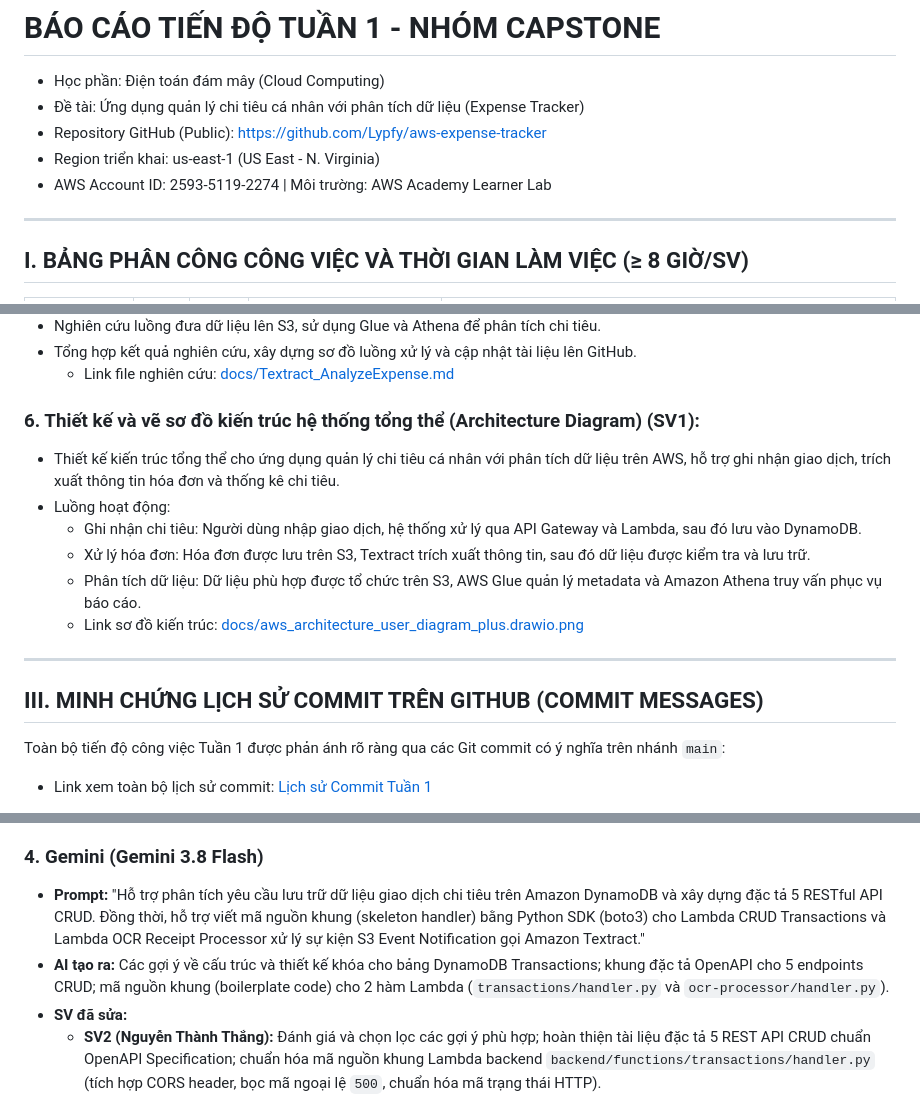
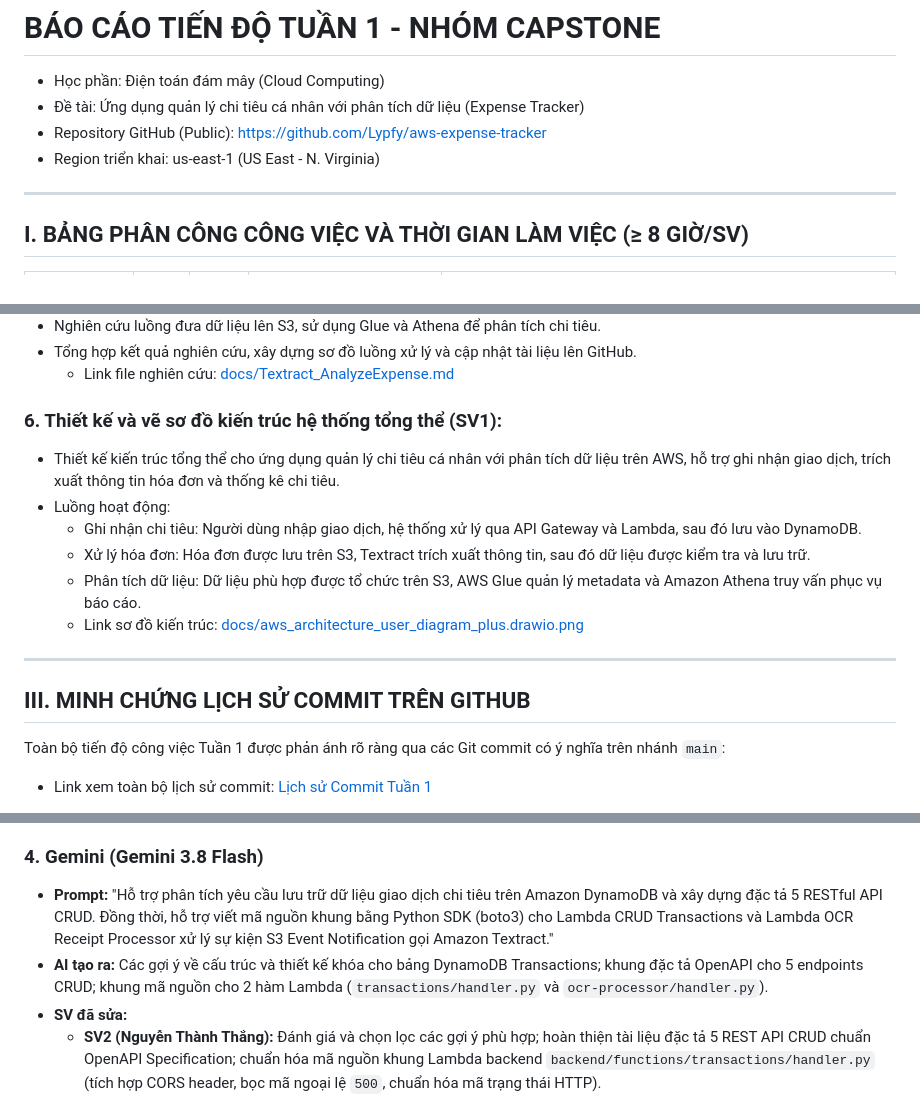
Before and after one commit to Lypfy/aws-expense-tracker, a Markdown page: docs/BaoCaoTuan1.md, 3 parts joined by grey strips. Rendered like a GitHub page.

```diff
--- a/docs/BaoCaoTuan1.md
+++ b/docs/BaoCaoTuan1.md
@@ -3,7 +3,6 @@
 - Đề tài: Ứng dụng quản lý chi tiêu cá nhân với phân tích dữ liệu (Expense Tracker)
 - Repository GitHub (Public): https://github.com/Lypfy/aws-expense-tracker
 - Region triển khai: us-east-1 (US East - N. Virginia)
-- AWS Account ID: 2593-5119-2274 | Môi trường: AWS Academy Learner Lab
 ---
 ## I. BẢNG PHÂN CÔNG CÔNG VIỆC VÀ THỜI GIAN LÀM VIỆC (≥ 8 GIỜ/SV)
 | Thành viên | Vai trò | Số giờ | Công việc chi tiết đảm nhiệm | Sản phẩm minh chứng trên GitHub |
@@ -49,7 +48,7 @@
 - Nghiên cứu luồng đưa dữ liệu lên S3, sử dụng Glue và Athena để phân tích chi tiêu.
 - Tổng hợp kết quả nghiên cứu, xây dựng sơ đồ luồng xử lý và cập nhật tài liệu lên GitHub.
   - Link file nghiên cứu: [docs/Textract_AnalyzeExpense.md](https://github.com/Lypfy/aws-expense-tracker/blob/main/docs/Textract_AnalyzeExpense.md)
-### 6. Thiết kế và vẽ sơ đồ kiến trúc hệ thống tổng thể (Architecture Diagram) (SV1):
+### 6. Thiết kế và vẽ sơ đồ kiến trúc hệ thống tổng thể (SV1):
 - Thiết kế kiến trúc tổng thể cho ứng dụng quản lý chi tiêu cá nhân với phân tích dữ liệu trên AWS, hỗ trợ ghi nhận giao dịch, trích xuất thông tin hóa đơn và thống kê chi tiêu.
 - Luồng hoạt động:
   + Ghi nhận chi tiêu: Người dùng nhập giao dịch, hệ thống xử lý qua API Gateway và Lambda, sau đó lưu vào DynamoDB.
@@ -57,7 +56,7 @@
   + Phân tích dữ liệu: Dữ liệu phù hợp được tổ chức trên S3, AWS Glue quản lý metadata và Amazon Athena truy vấn phục vụ báo cáo.
   - Link sơ đồ kiến trúc: [docs/aws_architecture_user_diagram_plus.drawio.png](https://github.com/Lypfy/aws-expense-tracker/blob/main/docs/aws_architecture_user_diagram_plus.drawio.png)
 ---
-## III. MINH CHỨNG LỊCH SỬ COMMIT TRÊN GITHUB (COMMIT MESSAGES)
+## III. MINH CHỨNG LỊCH SỬ COMMIT TRÊN GITHUB
 Toàn bộ tiến độ công việc Tuần 1 được phản ánh rõ ràng qua các Git commit có ý nghĩa trên nhánh `main`:
 - Link xem toàn bộ lịch sử commit: [Lịch sử Commit Tuần 1](https://github.com/Lypfy/aws-expense-tracker/commits/main)
 
@@ -106,8 +105,8 @@ Tuân thủ nghiêm ngặt quy chế môn học về việc minh bạch khi ứn
   - Commit minh chứng của SV2: [more screenshots and updated README.md](https://github.com/Lypfy/aws-expense-tracker/commit/84159807fa364e5264b15926ec0ea797bce17804)
 
 ### 4. Gemini (Gemini 3.8 Flash)
-- **Prompt:** "Hỗ trợ phân tích yêu cầu lưu trữ dữ liệu giao dịch chi tiêu trên Amazon DynamoDB và xây dựng đặc tả 5 RESTful API CRUD. Đồng thời, hỗ trợ viết mã nguồn khung (skeleton handler) bằng Python SDK (boto3) cho Lambda CRUD Transactions và Lambda OCR Receipt Processor xử lý sự kiện S3 Event Notification gọi Amazon Textract."
-- **AI tạo ra:** Các gợi ý về cấu trúc và thiết kế khóa cho bảng DynamoDB Transactions; khung đặc tả OpenAPI cho 5 endpoints CRUD; mã nguồn khung (boilerplate code) cho 2 hàm Lambda (`transactions/handler.py` và `ocr-processor/handler.py`).
+- **Prompt:** "Hỗ trợ phân tích yêu cầu lưu trữ dữ liệu giao dịch chi tiêu trên Amazon DynamoDB và xây dựng đặc tả 5 RESTful API CRUD. Đồng thời, hỗ trợ viết mã nguồn khung bằng Python SDK (boto3) cho Lambda CRUD Transactions và Lambda OCR Receipt Processor xử lý sự kiện S3 Event Notification gọi Amazon Textract."
+- **AI tạo ra:** Các gợi ý về cấu trúc và thiết kế khóa cho bảng DynamoDB Transactions; khung đặc tả OpenAPI cho 5 endpoints CRUD; khung mã nguồn cho 2 hàm Lambda (`transactions/handler.py` và `ocr-processor/handler.py`).
 - **SV đã sửa:**
   - **SV2 (Nguyễn Thành Thắng):** Đánh giá và chọn lọc các gợi ý phù hợp; hoàn thiện tài liệu đặc tả 5 REST API CRUD chuẩn OpenAPI Specification; chuẩn hóa mã nguồn khung Lambda backend `backend/functions/transactions/handler.py` (tích hợp CORS header, bọc mã ngoại lệ `500`, chuẩn hóa mã trạng thái HTTP).
   - **SV1 (Lê Trọng Nghĩa):** Kiểm tra cấu trúc phân tích sự kiện S3 Event (`event['Records'][0]['s3']`), bổ sung giải mã URL an toàn cho tên file (`urllib.parse.unquote_plus`), thiết lập cấu trúc dữ liệu trích xuất chuẩn và hoàn thiện mã nguồn khung `backend/functions/ocr-processor/handler.py`.
```
